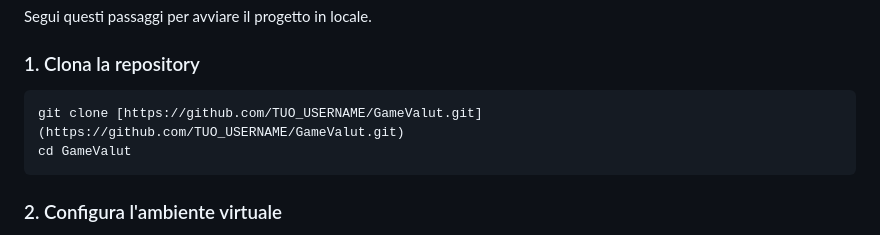
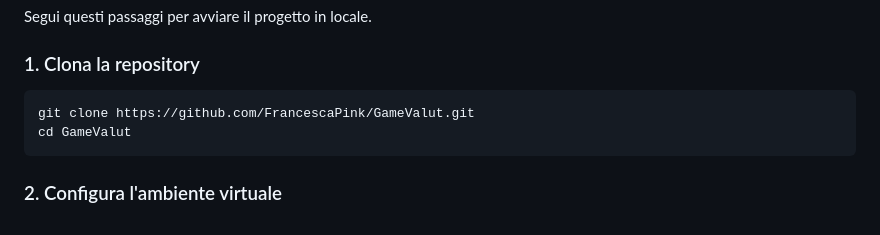
Before and after one commit to FrancescaPink/GameValut, a Markdown page: README.md, the part around the change. GitHub-like rendering.

Commit message:
Update repository URL in README

````diff
--- a/README.md
+++ b/README.md
@@ -37,7 +37,7 @@ Segui questi passaggi per avviare il progetto in locale.
 
 ### 1. Clona la repository
 ```bash
-git clone [https://github.com/TUO_USERNAME/GameValut.git](https://github.com/TUO_USERNAME/GameValut.git)
+git clone https://github.com/FrancescaPink/GameValut.git
 cd GameValut
 ```
 
````
